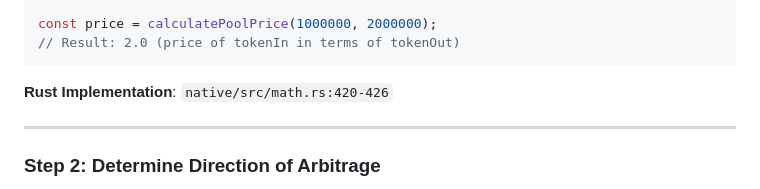
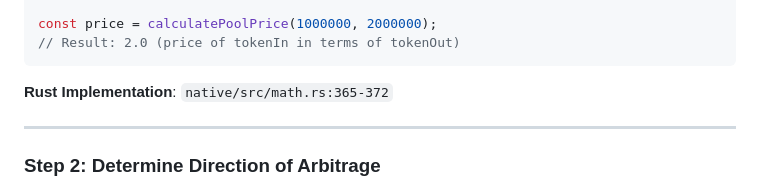
Before and after one commit to Omni-Tech-Stack/Quant-Arbitrage-System-Hyperspeed-X100-Edition, a Markdown page: ultra-fast-arbitrage-engine/ARBITRAGE_FLOW.md, the part around the change. Rendered like a GitHub page.

Commit message:
Update ultra-fast-arbitrage-engine/ARBITRAGE_FLOW.md
Co-authored-by: Copilot <175728472+Copilot@users.noreply.github.com>

````diff
--- a/ultra-fast-arbitrage-engine/ARBITRAGE_FLOW.md
+++ b/ultra-fast-arbitrage-engine/ARBITRAGE_FLOW.md
@@ -35,7 +35,7 @@ const price = calculatePoolPrice(1000000, 2000000);
 // Result: 2.0 (price of tokenIn in terms of tokenOut)
 ```
 
-**Rust Implementation**: `native/src/math.rs:420-426`
+**Rust Implementation**: `native/src/math.rs:365-372`
 
 ---
 
````
